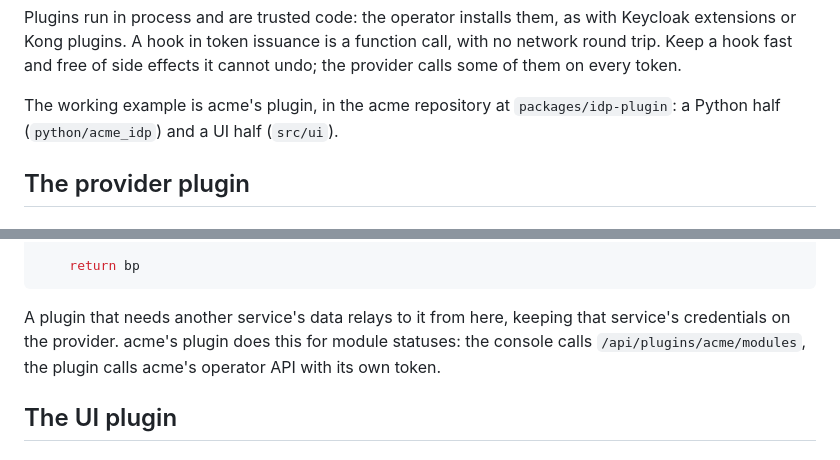
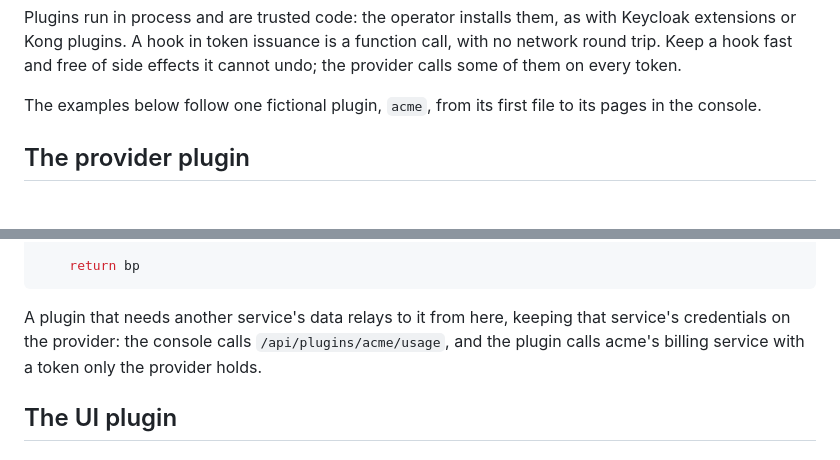
Before and after one commit to buntubi/buntubi, a Markdown page: docs/plugins.md, 2 parts joined by grey strips. Rendered like a GitHub page.

Commit message:
Replace real-plugin example with fictional acme plugin

````diff
--- a/docs/plugins.md
+++ b/docs/plugins.md
@@ -21,8 +21,8 @@ extensions or Kong plugins. A hook in token issuance is a function call, with no
 trip. Keep a hook fast and free of side effects it cannot undo; the provider calls some of them
 on every token.
 
-The working example is acme's plugin, in the acme repository at
-`packages/idp-plugin`: a Python half (`python/acme_idp`) and a UI half (`src/ui`).
+The examples below follow one fictional plugin, `acme`, from its first file to its pages in the
+console.
 
 ## The provider plugin
 
@@ -220,8 +220,8 @@ def blueprint() -> Blueprint:
 ```
 
 A plugin that needs another service's data relays to it from here, keeping that service's
-credentials on the provider. acme's plugin does this for module statuses: the console calls
-`/api/plugins/acme/modules`, the plugin calls acme's operator API with its own token.
+credentials on the provider: the console calls `/api/plugins/acme/usage`, and the plugin calls
+acme's billing service with a token only the provider holds.
 
 ## The UI plugin
 
````
